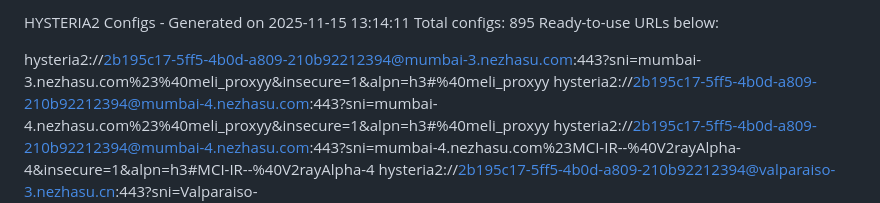
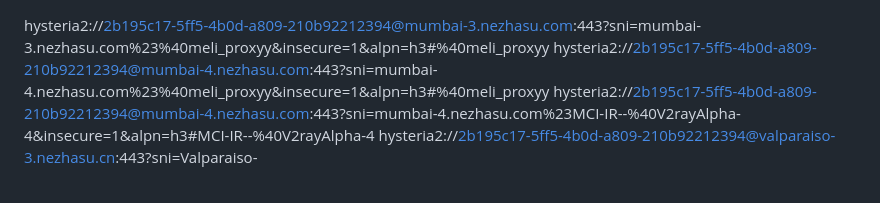
Before and after one commit to micromas/xxx, a Markdown page: README copy.md, the part around the change. Drawn GitHub-style.

Commit message:
Remove header and keep ready-to-use URLs

```diff
--- a/README copy.md
+++ b/README copy.md
@@ -1,7 +1,3 @@
-HYSTERIA2 Configs - Generated on 2025-11-15 13:14:11
-Total configs: 895
-Ready-to-use URLs below:
-
 hysteria2://2b195c17-5ff5-4b0d-a809-210b92212394@mumbai-3.nezhasu.com:443?sni=mumbai-3.nezhasu.com%23%40meli_proxyy&insecure=1&alpn=h3#%40meli_proxyy
 hysteria2://2b195c17-5ff5-4b0d-a809-210b92212394@mumbai-4.nezhasu.com:443?sni=mumbai-4.nezhasu.com%23%40meli_proxyy&insecure=1&alpn=h3#%40meli_proxyy
 hysteria2://2b195c17-5ff5-4b0d-a809-210b92212394@mumbai-4.nezhasu.com:443?sni=mumbai-4.nezhasu.com%23MCI-IR--%40V2rayAlpha-4&insecure=1&alpn=h3#MCI-IR--%40V2rayAlpha-4
```
